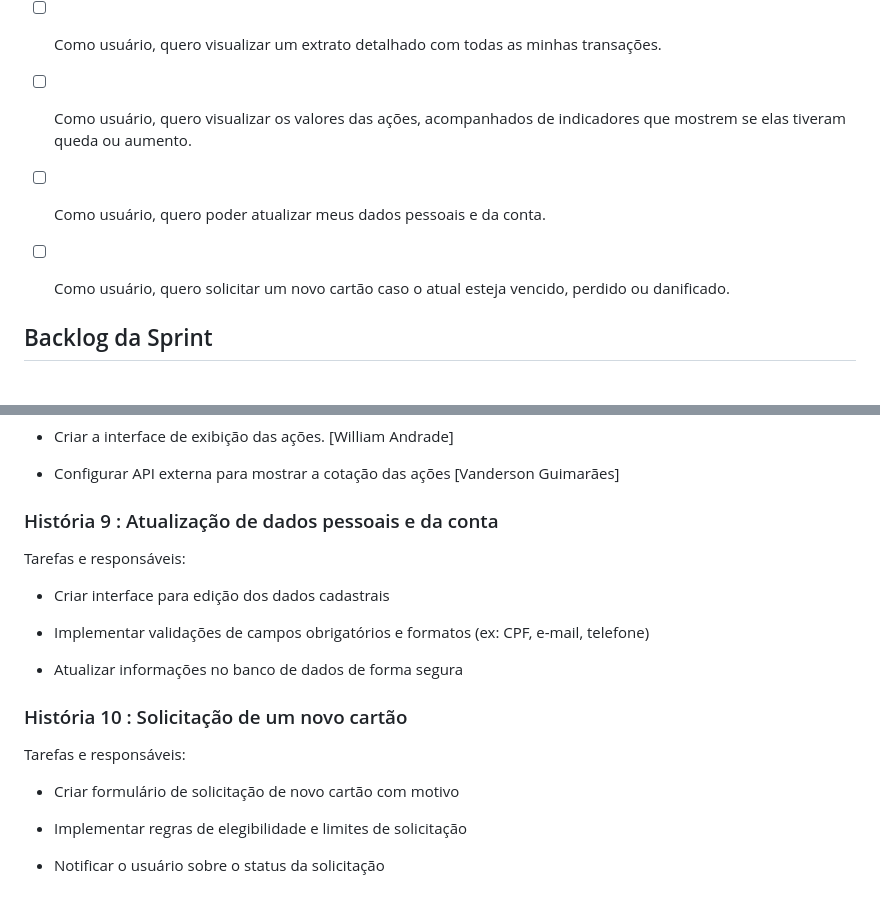
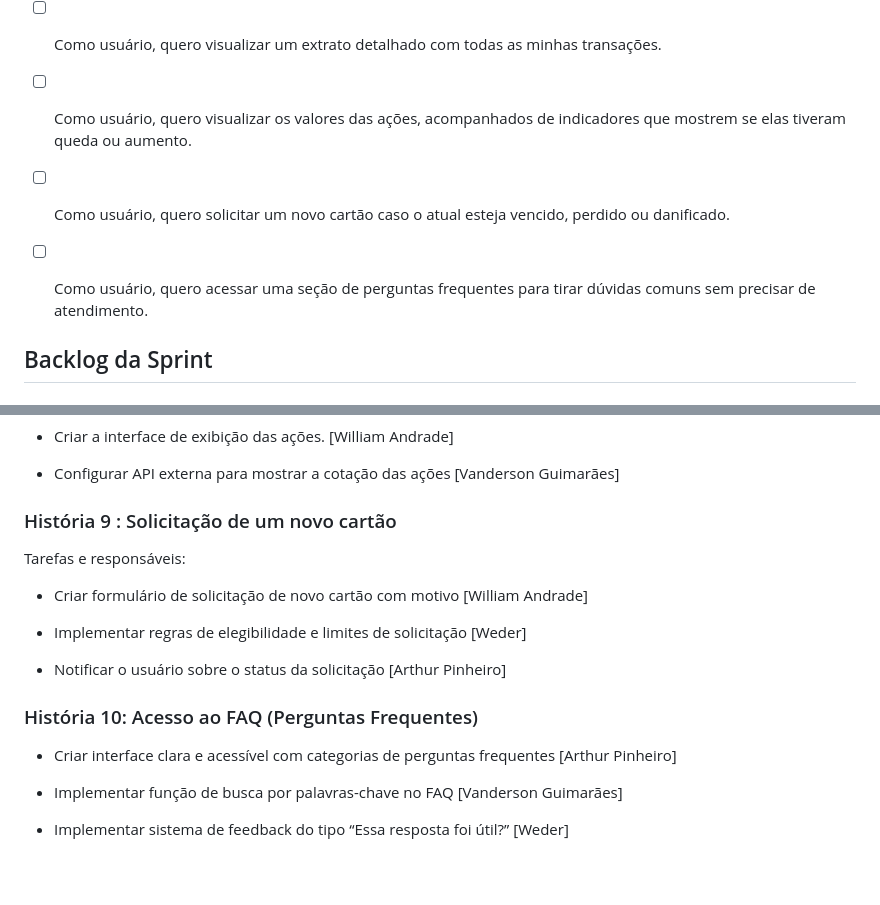
Before and after one commit to Vanderson-Dev/Engenharia-Software-Projeto, a Markdown page: README.md, 2 parts joined by grey strips. GitHub-like rendering.

Commit message:
Update README.md
Atualização Historia 10

```diff
--- a/README.md
+++ b/README.md
@@ -31,8 +31,8 @@ O sistema permitirá que os usuários acessem suas contas por meio de login, vis
 - [ ] Como usuário, quero solicitar um empréstimo para obter crédito e financiar meus projetos pessoais.
 - [ ] Como usuário, quero visualizar um extrato detalhado com todas as minhas transações.
 - [ ] Como usuário, quero visualizar os valores das ações, acompanhados de indicadores que mostrem se elas tiveram queda ou aumento.
-- [ ] Como usuário, quero poder atualizar meus dados pessoais e da conta.
 - [ ] Como usuário, quero solicitar um novo cartão caso o atual esteja vencido, perdido ou danificado.
+- [ ] Como usuário, quero acessar uma seção de perguntas frequentes para tirar dúvidas comuns sem precisar de atendimento.
 
 
 ## Backlog da Sprint
@@ -121,22 +121,20 @@ Tarefas e responsáveis:
 
 - Configurar API externa para mostrar a cotação das ações [Vanderson Guimarães]
 
-### História 9 : Atualização de dados pessoais e da conta
+### História 9 : Solicitação de um novo cartão
 
 Tarefas e responsáveis:
 
-- Criar interface para edição dos dados cadastrais
+- Criar formulário de solicitação de novo cartão com motivo [William Andrade]
 
-- Implementar validações de campos obrigatórios e formatos (ex: CPF, e-mail, telefone)
+- Implementar regras de elegibilidade e limites de solicitação [Weder]
 
-- Atualizar informações no banco de dados de forma segura
+- Notificar o usuário sobre o status da solicitação [Arthur Pinheiro]
 
-### História 10 : Solicitação de um novo cartão
+### História 10: Acesso ao FAQ (Perguntas Frequentes)
 
-Tarefas e responsáveis:
+- Criar interface clara e acessível com categorias de perguntas frequentes [Arthur Pinheiro]
 
-- Criar formulário de solicitação de novo cartão com motivo
+- Implementar função de busca por palavras-chave no FAQ [Vanderson Guimarães]
 
-- Implementar regras de elegibilidade e limites de solicitação
-
-- Notificar o usuário sobre o status da solicitação
+- Implementar sistema de feedback do tipo “Essa resposta foi útil?” [Weder]
```
